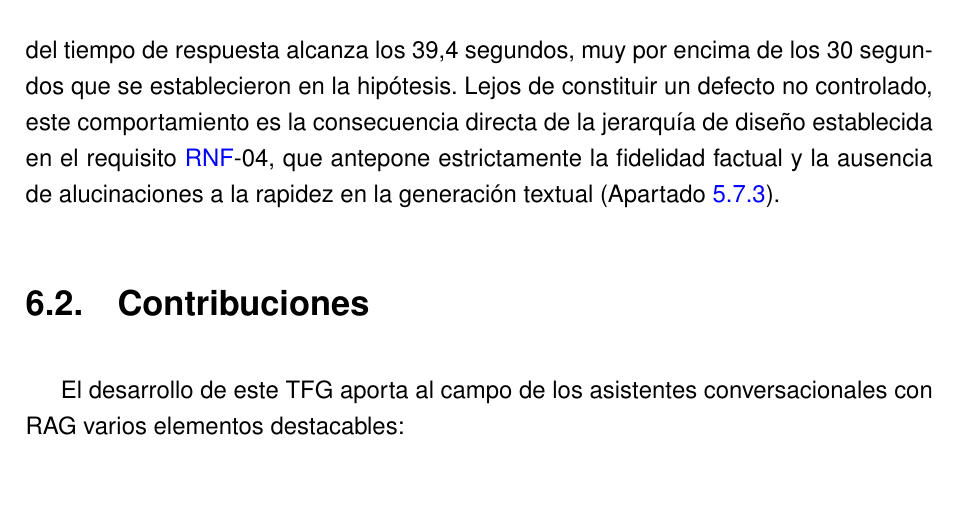
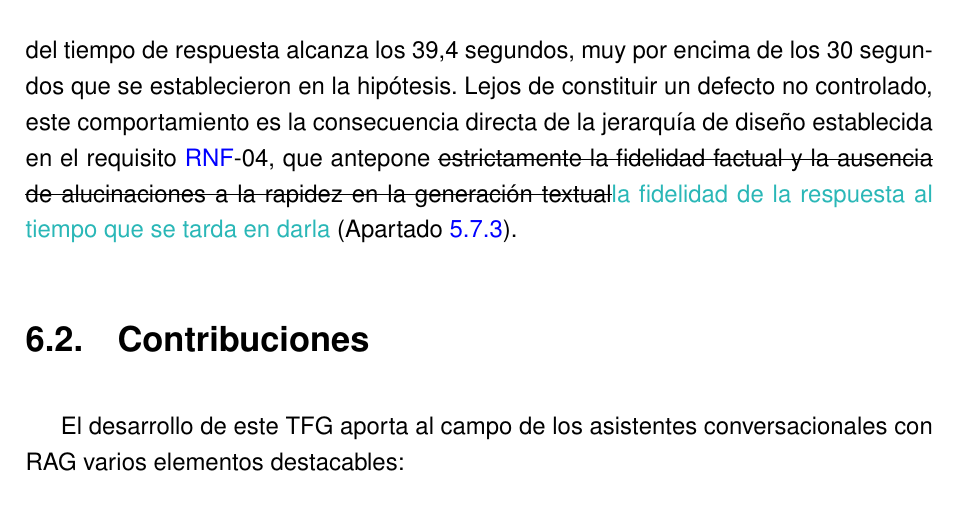
Before and after one commit to samubp10/tfg-recomendador-uja, a LaTeX document (memoria/main.tex, which reads memoria/capitulos/Conclusiones.tex): part of page 126 of 143, cut so that both start at the same text. Compiled offline with pdfLaTeX.

Commit message:
docs(IT-52): el RNF-04 de Conclusiones con las palabras del propio requisito
La tabla dice «anteponer la fidelidad de la respuesta al tiempo que tarde en darla»; Conclusiones añadía «la ausencia de alucinaciones», que es lo que la tutoría del 06/10 pidió no afirmar porque no es lo que se mide.

```diff
--- a/memoria/capitulos/Conclusiones.tex
+++ b/memoria/capitulos/Conclusiones.tex
@@ -11,7 +11,7 @@ El capítulo se organiza en cuatro apartados. El primero evalúa el grado de con
 
  El objetivo de este Trabajo Fin de Grado consistía en diseñar, implementar y evaluar un asistente conversacional capaz de orientar \sout{a los estudiantes preuniversitarios}\textcolor{borrador2}{al alumnado preuniversitario} sobre la oferta académica de la EPSJ, basándose únicamente en la documentación oficial del centro y ejecutándose de forma autónoma en un equipo doméstico.
 
-La hipótesis de trabajo formulada en la Sección~\ref{secc:hipotesis} queda parcialmente confirmada. Los resultados validan plenamente sus tres primeras condiciones: el recuperador sitúa la unidad de respuesta dentro del contexto entregado, ninguna de las respuestas del modelo nombró titulaciones inexistentes y ninguna consulta del dominio le faltó fundamento documental. Por contra, la cuarta condición no se cumple ya que la mediana del tiempo de respuesta alcanza los 39,4 segundos, muy por encima de los 30 segundos que se establecieron en la hipótesis.  Lejos de constituir un defecto no controlado, este comportamiento es la consecuencia directa de la jerarquía de diseño establecida en el requisito \sig{RNF}-04, que antepone estrictamente la fidelidad factual y la ausencia de alucinaciones a la rapidez en la generación textual (Apartado~\ref{secc:discusion_hipotesis}).
+La hipótesis de trabajo formulada en la Sección~\ref{secc:hipotesis} queda parcialmente confirmada. Los resultados validan plenamente sus tres primeras condiciones: el recuperador sitúa la unidad de respuesta dentro del contexto entregado, ninguna de las respuestas del modelo nombró titulaciones inexistentes y ninguna consulta del dominio le faltó fundamento documental. Por contra, la cuarta condición no se cumple ya que la mediana del tiempo de respuesta alcanza los 39,4 segundos, muy por encima de los 30 segundos que se establecieron en la hipótesis.  Lejos de constituir un defecto no controlado, este comportamiento es la consecuencia directa de la jerarquía de diseño establecida en el requisito \sig{RNF}-04, que antepone \sout{estrictamente la fidelidad factual y la ausencia de alucinaciones a la rapidez en la generación textual}\textcolor{borrador2}{la fidelidad de la respuesta al tiempo que se tarda en darla} (Apartado~\ref{secc:discusion_hipotesis}).
 
 
 \section[Contribuciones]{Contribuciones}
```
